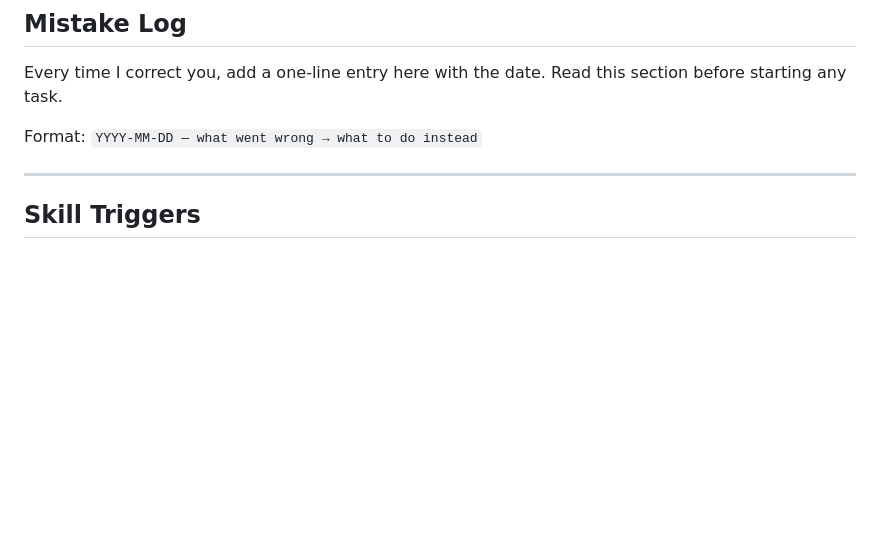
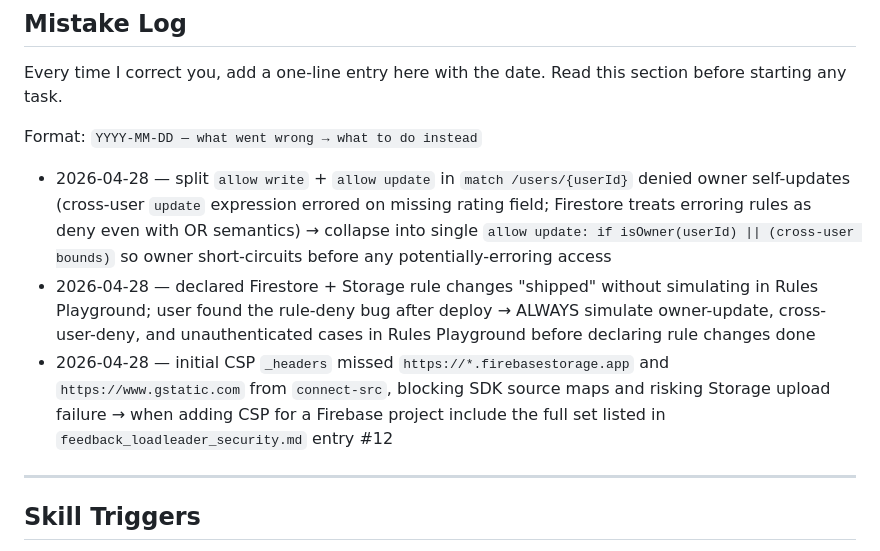
Before and after one commit to jessegeier4/loadleaderservice, a Markdown page: CLAUDE.md, the part around the change. Rendered like a GitHub page; blank space fills up the shorter version.

Commit message:
CLAUDE.md: log 2026-04-28 mistakes (rule deny, no playground sim, CSP gaps)
Co-Authored-By: Claude Opus 4.7 <noreply@anthropic.com>

```diff
--- a/CLAUDE.md
+++ b/CLAUDE.md
@@ -220,6 +220,9 @@ Read this section before starting any task.
 Format: `YYYY-MM-DD — what went wrong → what to do instead`
 
 <!-- Add entries below this line as we work -->
+- 2026-04-28 — split `allow write` + `allow update` in `match /users/{userId}` denied owner self-updates (cross-user `update` expression errored on missing rating field; Firestore treats erroring rules as deny even with OR semantics) → collapse into single `allow update: if isOwner(userId) || (cross-user bounds)` so owner short-circuits before any potentially-erroring access
+- 2026-04-28 — declared Firestore + Storage rule changes "shipped" without simulating in Rules Playground; user found the rule-deny bug after deploy → ALWAYS simulate owner-update, cross-user-deny, and unauthenticated cases in Rules Playground before declaring rule changes done
+- 2026-04-28 — initial CSP `_headers` missed `https://*.firebasestorage.app` and `https://www.gstatic.com` from `connect-src`, blocking SDK source maps and risking Storage upload failure → when adding CSP for a Firebase project include the full set listed in `feedback_loadleader_security.md` entry #12
 
 
 ---
```
